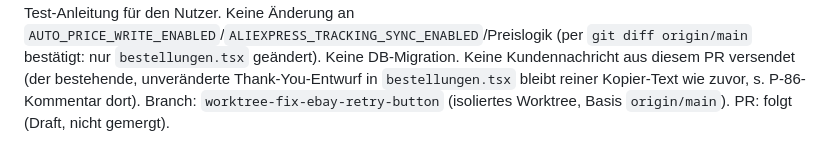
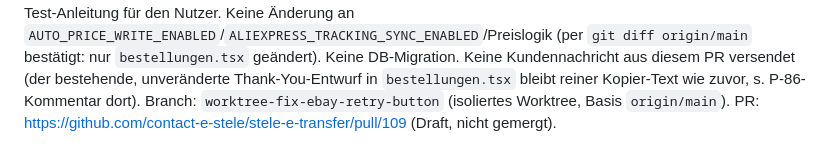
Before and after one commit to contact-e-stele/stele-e-transfer, a Markdown page: docs/WORKLOG.md, the part around the change. Rendered like a GitHub page.

Commit message:
docs: PR-Link im WORKLOG ergaenzen (PR #109)
Co-Authored-By: Claude Sonnet 5 <noreply@anthropic.com>

```diff
--- a/docs/WORKLOG.md
+++ b/docs/WORKLOG.md
@@ -295,4 +295,4 @@ Fehlte `order.localNote.carrier` (null), brach die Funktion HIER still ab — ke
 
 **Tests:** Frontend-Typecheck (`bun run typecheck`): grün, keine Ausgabe. Server-Typecheck (`bun run typecheck:server`): grün, keine Ausgabe. Voller `bun test`: 160 pass, 2 fail, 2 errors — VORBESTEHEND (Baseline vor dieser Änderung identisch gemessen, s.u.), Ursache `ConnectionFailed("Unable to open connection to local database /tmp/aliexpress-test.db: 14")`, ein Windows-Pfadproblem der lokalen Test-Fixtures, unabhängig von diesem Fix (betroffene Dateien `price-monitor.test.ts`/`variant-sales.test.ts`/zwei Fälle in `tracking-sync.test.ts`, keine davon in diesem PR geändert). Kein neuer Test geschrieben: die Guard-Logik ist eng an React-Component-State (`setEditingTracking`/`showToast`) gekoppelt, und dieses Repo hat für UI-Komponenten keine bestehende Testinfrastruktur (`@testing-library/react` nicht installiert, alle 10 bestehenden `*.test.ts`-Dateien testen ausschließlich reine Backend-/API-Funktionen) — Verifikation stattdessen durch Code-Nachweis (s.o.) + Live-Test-Anleitung für den Nutzer.
 Keine Änderung an `AUTO_PRICE_WRITE_ENABLED`/`ALIEXPRESS_TRACKING_SYNC_ENABLED`/Preislogik (per `git diff origin/main` bestätigt: nur `bestellungen.tsx` geändert). Keine DB-Migration. Keine Kundennachricht aus diesem PR versendet (der bestehende, unveränderte Thank-You-Entwurf in `bestellungen.tsx` bleibt reiner Kopier-Text wie zuvor, s. P-86-Kommentar dort).
-Branch: `worktree-fix-ebay-retry-button` (isoliertes Worktree, Basis `origin/main`). PR: folgt (Draft, nicht gemergt).
+Branch: `worktree-fix-ebay-retry-button` (isoliertes Worktree, Basis `origin/main`). PR: https://github.com/contact-e-stele/stele-e-transfer/pull/109 (Draft, nicht gemergt).
```
